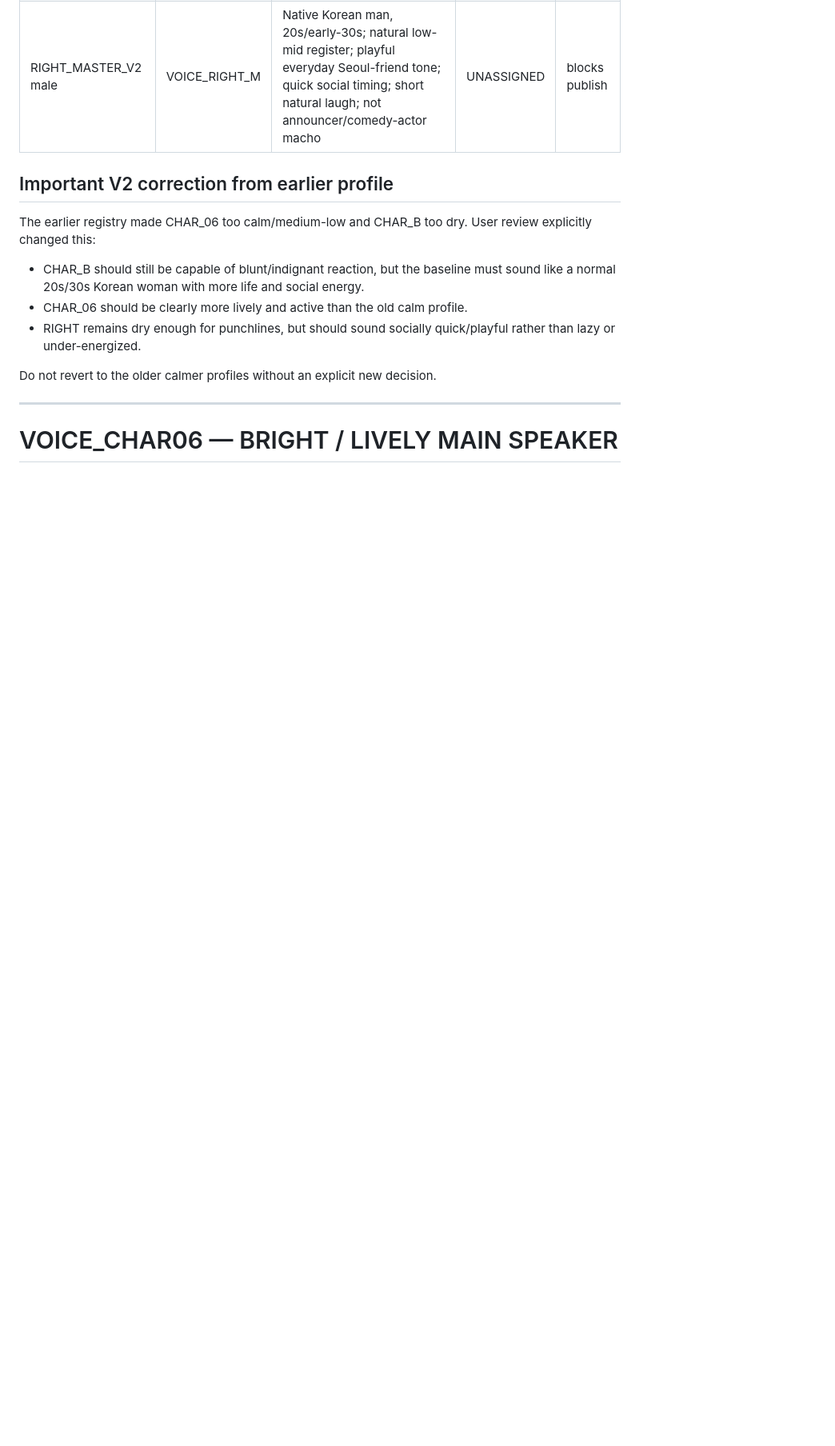
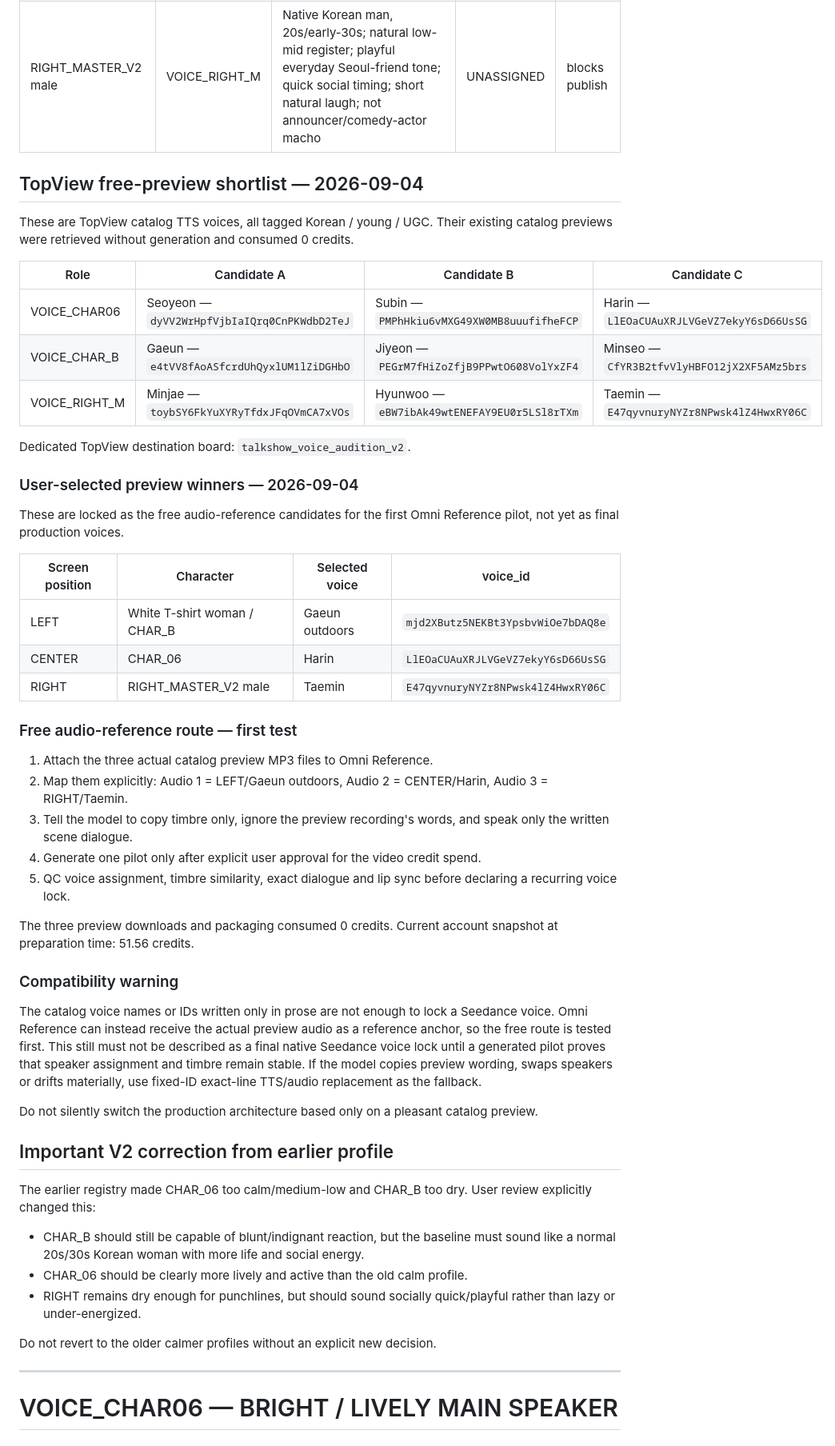
Before and after one commit to noru358/talkshow, a Markdown page: assets/VOICE_REGISTRY.md, the part around one of its changes. Shown at 80% size. Rendered like a GitHub page; blank space fills up the shorter version.

Commit message:
docs: update V2 handoff state

```diff
--- a/assets/VOICE_REGISTRY.md
+++ b/assets/VOICE_REGISTRY.md
@@ -14,6 +14,44 @@ Seedance native audio is a performance and lip-sync guide. Final published dialo
 | CHAR_06 | VOICE_CHAR06 | Native Korean woman, 20s/early-30s; bright lively mid register; energetic conversational pace; sincere/confident; ordinary friend, not host/influencer/anime | UNASSIGNED | blocks publish |
 | White T-shirt woman / CHAR_B | VOICE_CHAR_B | Native Korean woman, 20s/early-30s; natural mid register; friendly everyday tone with somewhat elevated energy; skeptical/indignant edge when reacting; not cold/monotone | UNASSIGNED | blocks publish |
 | RIGHT_MASTER_V2 male | VOICE_RIGHT_M | Native Korean man, 20s/early-30s; natural low-mid register; playful everyday Seoul-friend tone; quick social timing; short natural laugh; not announcer/comedy-actor macho | UNASSIGNED | blocks publish |
+
+## TopView free-preview shortlist — 2026-09-04
+
+These are TopView catalog TTS voices, all tagged Korean / young / UGC. Their existing catalog previews were retrieved without generation and consumed 0 credits.
+
+| Role | Candidate A | Candidate B | Candidate C |
+|---|---|---|---|
+| VOICE_CHAR06 | Seoyeon — `dyVV2WrHpfVjbIaIQrq0CnPKWdbD2TeJ` | Subin — `PMPhHkiu6vMXG49XW0MB8uuufifheFCP` | Harin — `LlEOaCUAuXRJLVGeVZ7ekyY6sD66UsSG` |
+| VOICE_CHAR_B | Gaeun — `e4tVV8fAoASfcrdUhQyxlUM1lZiDGHbO` | Jiyeon — `PEGrM7fHiZoZfjB9PPwtO608VolYxZF4` | Minseo — `CfYR3B2tfvVlyHBFO12jX2XF5AMz5brs` |
+| VOICE_RIGHT_M | Minjae — `toybSY6FkYuXYRyTfdxJFqOVmCA7xVOs` | Hyunwoo — `eBW7ibAk49wtENEFAY9EU0r5LSl8rTXm` | Taemin — `E47qyvnuryNYZr8NPwsk4lZ4HwxRY06C` |
+
+Dedicated TopView destination board: `talkshow_voice_audition_v2`.
+
+### User-selected preview winners — 2026-09-04
+
+These are locked as the free audio-reference candidates for the first Omni Reference pilot, not yet as final production voices.
+
+| Screen position | Character | Selected voice | voice_id |
+|---|---|---|---|
+| LEFT | White T-shirt woman / CHAR_B | Gaeun outdoors | `mjd2XButz5NEKBt3YpsbvWiOe7bDAQ8e` |
+| CENTER | CHAR_06 | Harin | `LlEOaCUAuXRJLVGeVZ7ekyY6sD66UsSG` |
+| RIGHT | RIGHT_MASTER_V2 male | Taemin | `E47qyvnuryNYZr8NPwsk4lZ4HwxRY06C` |
+
+### Free audio-reference route — first test
+
+1. Attach the three actual catalog preview MP3 files to Omni Reference.
+2. Map them explicitly: Audio 1 = LEFT/Gaeun outdoors, Audio 2 = CENTER/Harin, Audio 3 = RIGHT/Taemin.
+3. Tell the model to copy timbre only, ignore the preview recording's words, and speak only the written scene dialogue.
+4. Generate one pilot only after explicit user approval for the video credit spend.
+5. QC voice assignment, timbre similarity, exact dialogue and lip sync before declaring a recurring voice lock.
+
+The three preview downloads and packaging consumed 0 credits. Current account snapshot at preparation time: 51.56 credits.
+
+### Compatibility warning
+
+The catalog voice names or IDs written only in prose are not enough to lock a Seedance voice. Omni Reference can instead receive the actual preview audio as a reference anchor, so the free route is tested first. This still must not be described as a final native Seedance voice lock until a generated pilot proves that speaker assignment and timbre remain stable. If the model copies preview wording, swaps speakers or drifts materially, use fixed-ID exact-line TTS/audio replacement as the fallback.
+
+Do not silently switch the production architecture based only on a pleasant catalog preview.
 
 ## Important V2 correction from earlier profile
 
```
Also changed, not shown: other parts of assets/VOICE_REGISTRY.md (+2 -2 lines).
